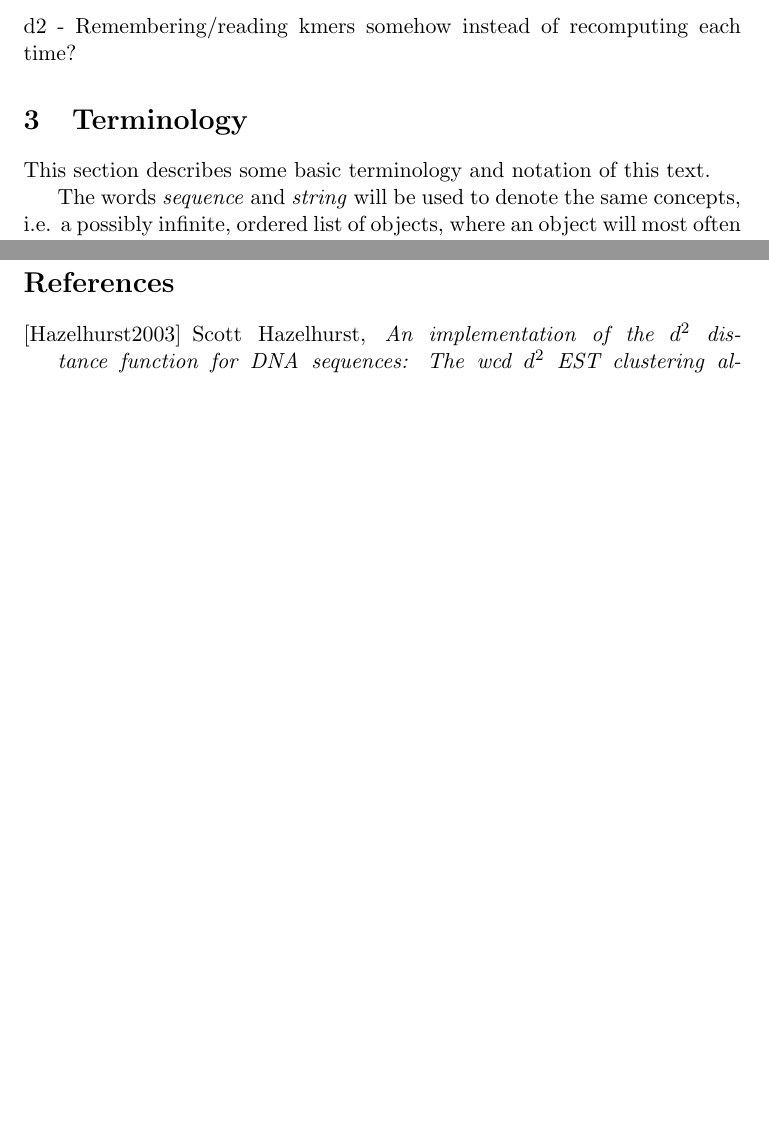
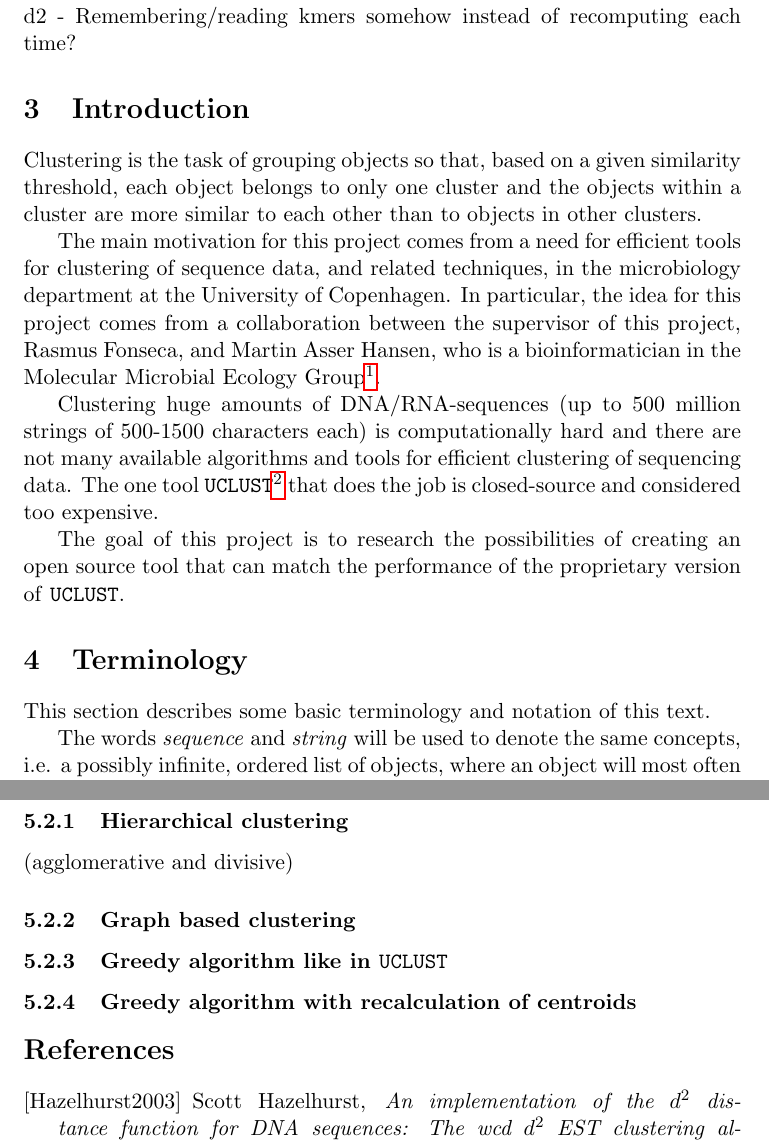
Before and after one commit to Rathcke/klust, a LaTeX paper (Report/Report.tex): two parts of pages 2 and 4 of 4 before the commit and two parts of pages 2 and 5 of 5 after it, joined at a grey line, cut so that both start at the same text, the shorter picture padded with empty space. Compiled offline with pdfLaTeX.

Commit message:
Added Introduction

```diff
--- a/Report/Report.tex
+++ b/Report/Report.tex
@@ -79,6 +79,30 @@
 
 \section{To be done}
 d2 - Remembering/reading kmers somehow instead of recomputing each time?
+
+
+\section{Introduction}
+Clustering is the task of grouping objects so that, based on a given similarity
+threshold, each object belongs to only one cluster and the
+objects within a cluster are more similar to each other than to objects
+in other clusters.
+
+The main motivation for this project comes from a need for efficient tools for
+clustering of sequence data, and related techniques, in the microbiology
+department at the University of Copenhagen. In particular, the idea for this
+project comes from a collaboration between the supervisor of this project,
+Rasmus Fonseca, and Martin Asser Hansen, who is a bioinformatician in the
+Molecular Microbial Ecology
+Group\footnote{\url{http://www2.bio.ku.dk/microbiology/}}.
+
+Clustering huge amounts of DNA/RNA-sequences (up to 500
+million strings of 500-1500 characters each) is computationally hard and there are not many available algorithms and tools for efficient clustering of
+sequencing data. The one tool
+\texttt{UCLUST}\footnote{\url{http://drive5.com/usearch/}} that does the job is
+closed-source and considered too expensive.
+
+The goal of this project is to research the possibilities of creating an open source tool that can match the performance of the proprietary version of
+\texttt{UCLUST}.
 
 
 \section{Terminology}
@@ -210,6 +234,19 @@ sequence alignment}. \\
 There are many alignments. Among those is an optimal one which is what is
 strived to be found.
 
+\subsection{Cluster analysis algorithms}
+
+\subsubsection{Hierarchical clustering}
+(agglomerative and divisive)
+
+\subsubsection{Graph based clustering}
+
+
+\subsubsection{Greedy algorithm like in \texttt{UCLUST}}
+
+
+\subsubsection{Greedy algorithm with recalculation of centroids}
+
 
 \begin{thebibliography}{9}
   \bibitem[Hazelhurst2003]{hazelhurst2003}
```
Also changed, not shown: Report/Report.tex (2 more changed lines).
